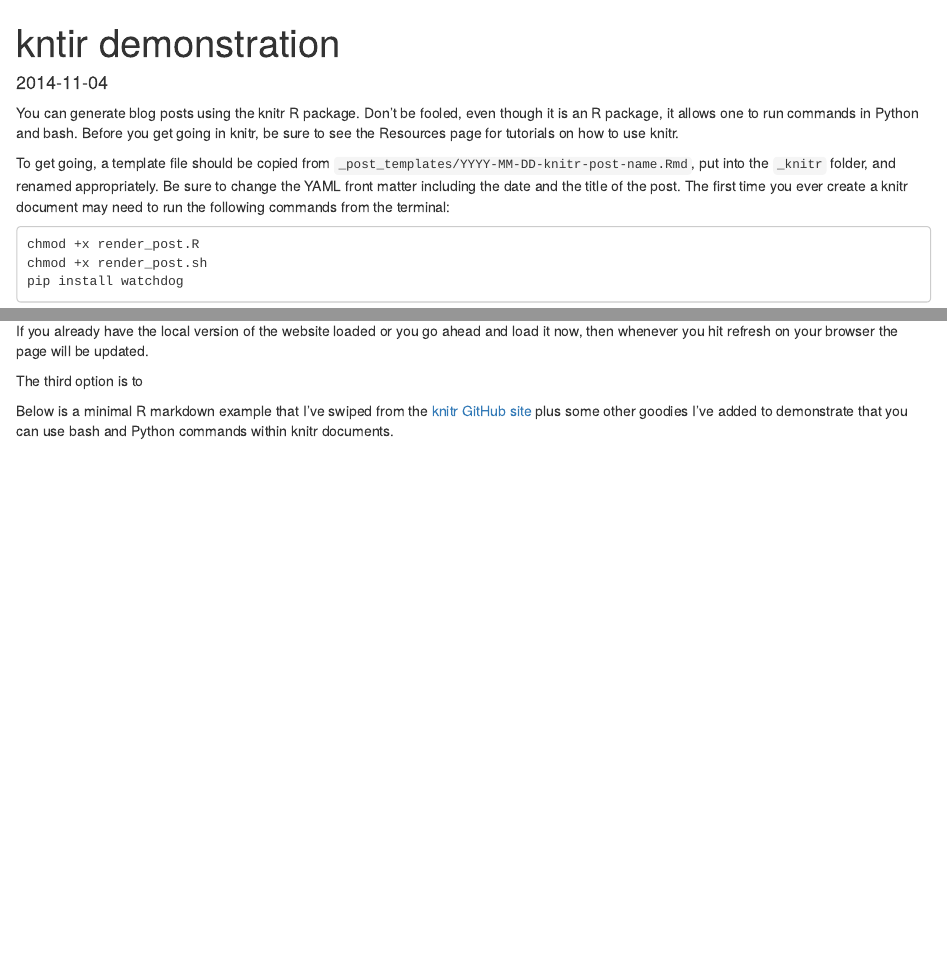
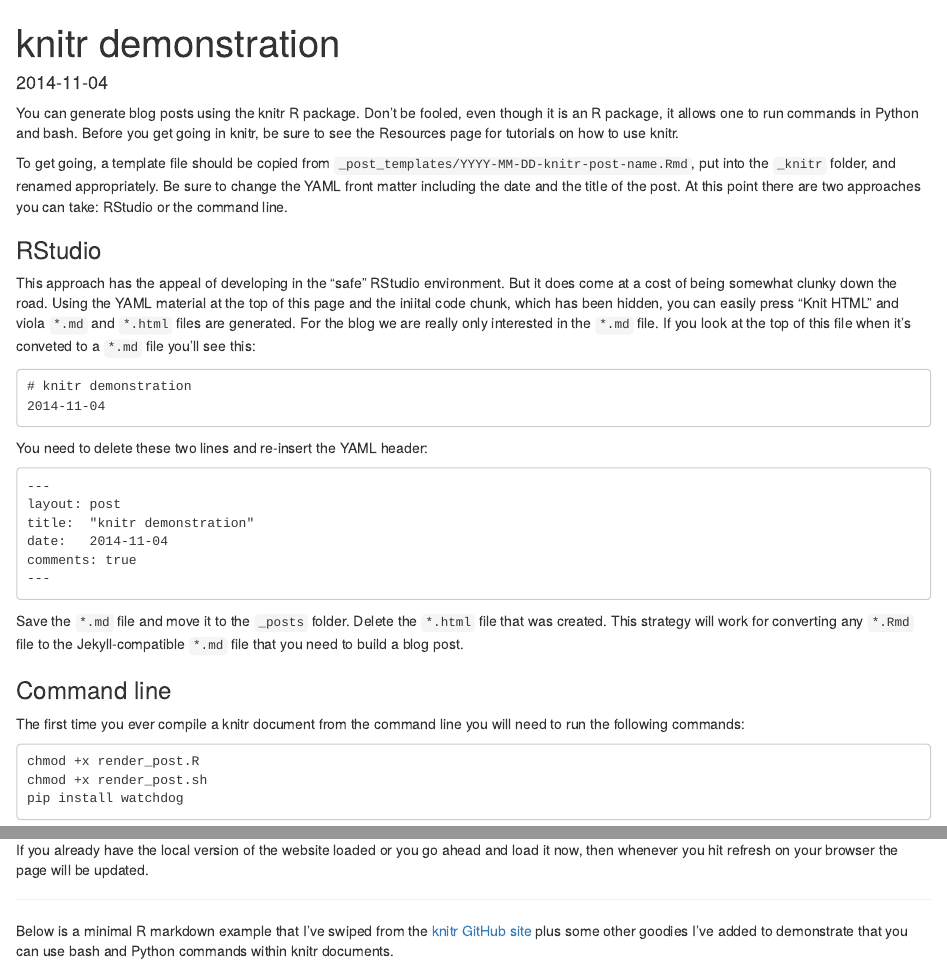
Before and after one commit to nbaxter13/nbaxter13.github.io, an R Markdown document (_knitr/2014-11-04-using-knitr.Rmd): the page in a window 1100 px wide, from its top, and a second part further down, joined at a grey line. Rendered offline with R 4.5, knitr and Pandoc, with nearby package versions; code that draws random numbers runs with fixed seeds of ours; some code elsewhere in the file could not run offline.

Commit message:
Update knitr blog post demo to discuss RStudio

````diff
--- a/_knitr/2014-11-04-using-knitr.Rmd
+++ b/_knitr/2014-11-04-using-knitr.Rmd
@@ -1,6 +1,11 @@
 ---
 layout: post
-title:  "kntir demonstration"
+title:  "knitr demonstration"
 date:   2014-11-04
 comments: true
+output:
+  html_document:
+    keep_md: yes
 ---
+
+```{r startup, echo=FALSE}
@@ -13,8 +23,29 @@ on how to use knitr.
 To get going, a template file should be copied from
 `_post_templates/YYYY-MM-DD-knitr-post-name.Rmd`, put into the `_knitr` folder,
 and renamed appropriately. Be sure to change the YAML front matter including the
-date and the title of the post. The first time you ever create a knitr document
-may need to run the following commands from the terminal:
+date and the title of the post. At this point there are two approaches you can
+take: RStudio or the command line.
+
+### RStudio
+This approach has the appeal of developing in the "safe" RStudio environment. But it does come at a cost of being somewhat clunky down the road. Using the YAML material at the top of this page and the iniital code chunk, which has been hidden, you can easily press "Knit HTML" and viola `*.md` and `*.html` files are generated. For the blog we are really only interested in the `*.md` file. If you look at the top of this file when it's conveted to a `*.md` file you'll see this:
+
+    # knitr demonstration
+    2014-11-04
+
+You need to delete these two lines and re-insert the YAML header:
+
+    ---
+    layout: post
+    title:  "knitr demonstration"
+    date:   2014-11-04
+    comments: true
+    ---
+
+Save the `*.md` file and move it to the `_posts` folder. Delete the `*.html` file that was created. This strategy will work for converting any `*.Rmd` file to the Jekyll-compatible `*.md` file that you need to build a blog post.
+
+
+### Command line
+The first time you ever compile a knitr document from the command line you will need to run the following commands:
 
     chmod +x render_post.R
     chmod +x render_post.sh
@@ -34,7 +65,7 @@ If you already have the local version of the website loaded or you go ahead and
 load it now, then whenever you hit refresh on your browser the page will be
 updated.
 
-The third option is to
+----
 
 Below is a minimal R markdown example that I've swiped from the [knitr GitHub site](https://github.com/yihui/knitr-examples/raw/master/001-minimal.Rmd) plus
 some other goodies I've added to demonstrate that you can use bash and Python
--- a/_post_templates/YYYY-MM-DD-knitr-post-name.Rmd
+++ b/_post_templates/YYYY-MM-DD-knitr-post-name.Rmd
@@ -14,8 +23,29 @@ on how to use knitr.
 To get going, a template file should be copied from
 `_post_templates/YYYY-MM-DD-knitr-post-name.Rmd`, put into the `_knitr` folder,
 and renamed appropriately. Be sure to change the YAML front matter including the
-date and the title of the post. The first time you ever create a knitr document
-may need to run the following commands from the terminal:
+date and the title of the post. At this point there are two approaches you can
+take: RStudio or the command line.
+
+### RStudio
+This approach has the appeal of developing in the "safe" RStudio environment. But it does come at a cost of being somewhat clunky down the road. Using the YAML material at the top of this page and the iniital code chunk, which has been hidden, you can easily press "Knit HTML" and viola `*.md` and `*.html` files are generated. For the blog we are really only interested in the `*.md` file. If you look at the top of this file when it's conveted to a `*.md` file you'll see this:
+
+    # knitr demonstration
+    2014-11-04
+
+You need to delete these two lines and re-insert the YAML header:
+
+    ---
+    layout: post
+    title:  "knitr demonstration"
+    date:   2014-11-04
+    comments: true
+    ---
+
+Save the `*.md` file and move it to the `_posts` folder. Delete the `*.html` file that was created. This strategy will work for converting any `*.Rmd` file to the Jekyll-compatible `*.md` file that you need to build a blog post.
+
+
+### Command line
+The first time you ever compile a knitr document from the command line you will need to run the following commands:
 
     chmod +x render_post.R
     chmod +x render_post.sh
@@ -35,7 +65,7 @@ If you already have the local version of the website loaded or you go ahead and
 load it now, then whenever you hit refresh on your browser the page will be
 updated.
 
-The third option is to
+----
 
 Below is a minimal R markdown example that I've swiped from the [knitr GitHub site](https://github.com/yihui/knitr-examples/raw/master/001-minimal.Rmd) plus
 some other goodies I've added to demonstrate that you can use bash and Python
````
Also changed, not shown: _knitr/2014-11-04-using-knitr.Rmd (5 more changed lines), _post_templates/YYYY-MM-DD-knitr-post-name.Rmd (11 more changed lines).
